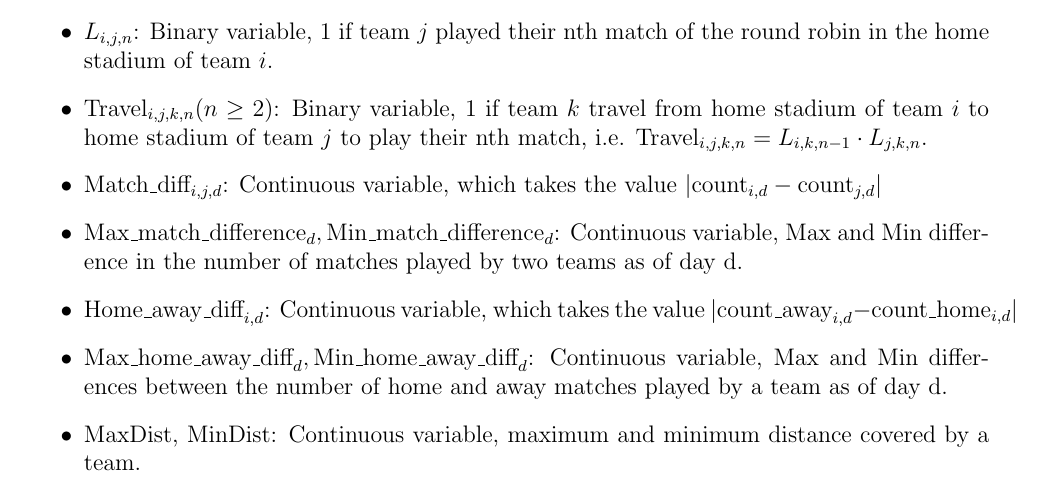
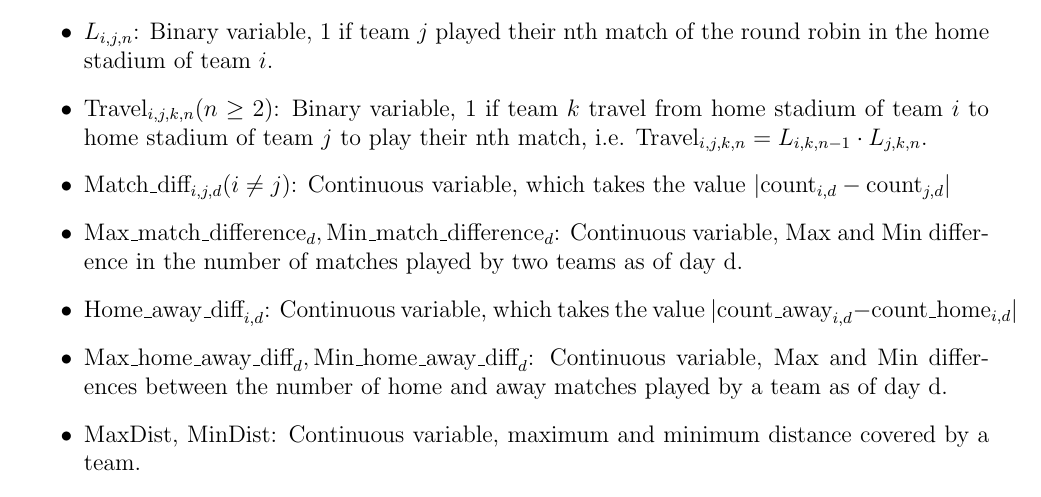
Before and after one commit to U1Kemp/Optimization-in-Industry-Assignments, a LaTeX problem sheet (Assignment 1/Assignment 1.tex): part of page 2 of 6, cut so that both start at the same text. Compiled offline with pdfLaTeX.

Commit message:
Minor change

```diff
--- a/Assignment 1/Assignment 1.tex
+++ b/Assignment 1/Assignment 1.tex
@@ -35,7 +35,7 @@
     \item $\text{count\_away}_{i,d}$ : Integer variable to count the number of away matches played by team $i$ as of day $d$
     \item $L_{i,j,n}$: Binary variable, 1 if team $j$ played their nth match of the round robin in the home stadium of team $i$.
     \item $\text{Travel}_{i,j,k,n} (n \geq 2)$: Binary variable, 1 if team $k$ travel from home stadium of team $i$ to home stadium of team $j$ to play their nth match, i.e. $\text{Travel}_{i,j,k,n} = L_{i,k,n-1}\cdot L_{j,k,n}$.
-    \item $\text{Match\_diff}_{i,j,d}$: Continuous variable, which takes the value $|\text{count}_{i,d} - \text{count}_{j,d}|$
+    \item $\text{Match\_diff}_{i,j,d} (i \neq j)$: Continuous variable, which takes the value $|\text{count}_{i,d} - \text{count}_{j,d}|$
     \item $\text{Max\_match\_difference}_{d},\text{Min\_match\_difference}_{d}$: Continuous variable, Max and Min difference in the number of matches played by two teams as of day d.
     \item $\text{Home\_away\_diff}_{i,d}$: Continuous variable, which takes the value $|\text{count\_away}_{i,d} - \text{count\_home}_{i,d}|$
     \item $\text{Max\_home\_away\_diff}_{d},\text{Min\_home\_away\_diff}_{d}$: Continuous variable, Max and Min differences between the number of home and away matches played by a team as of day d.
```
Also changed, not shown: Assignment 1/Assignment 1.pdf, 2 other files.
